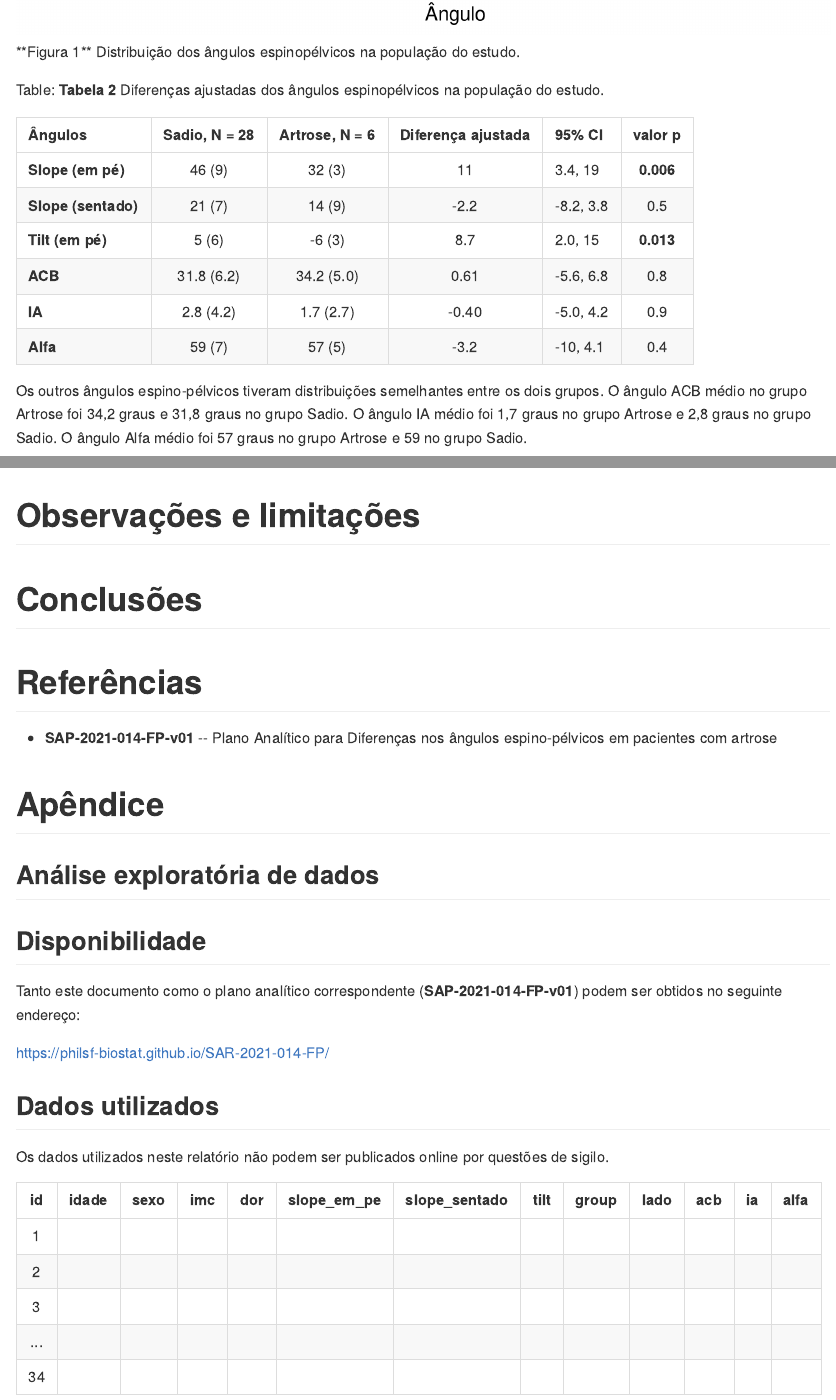
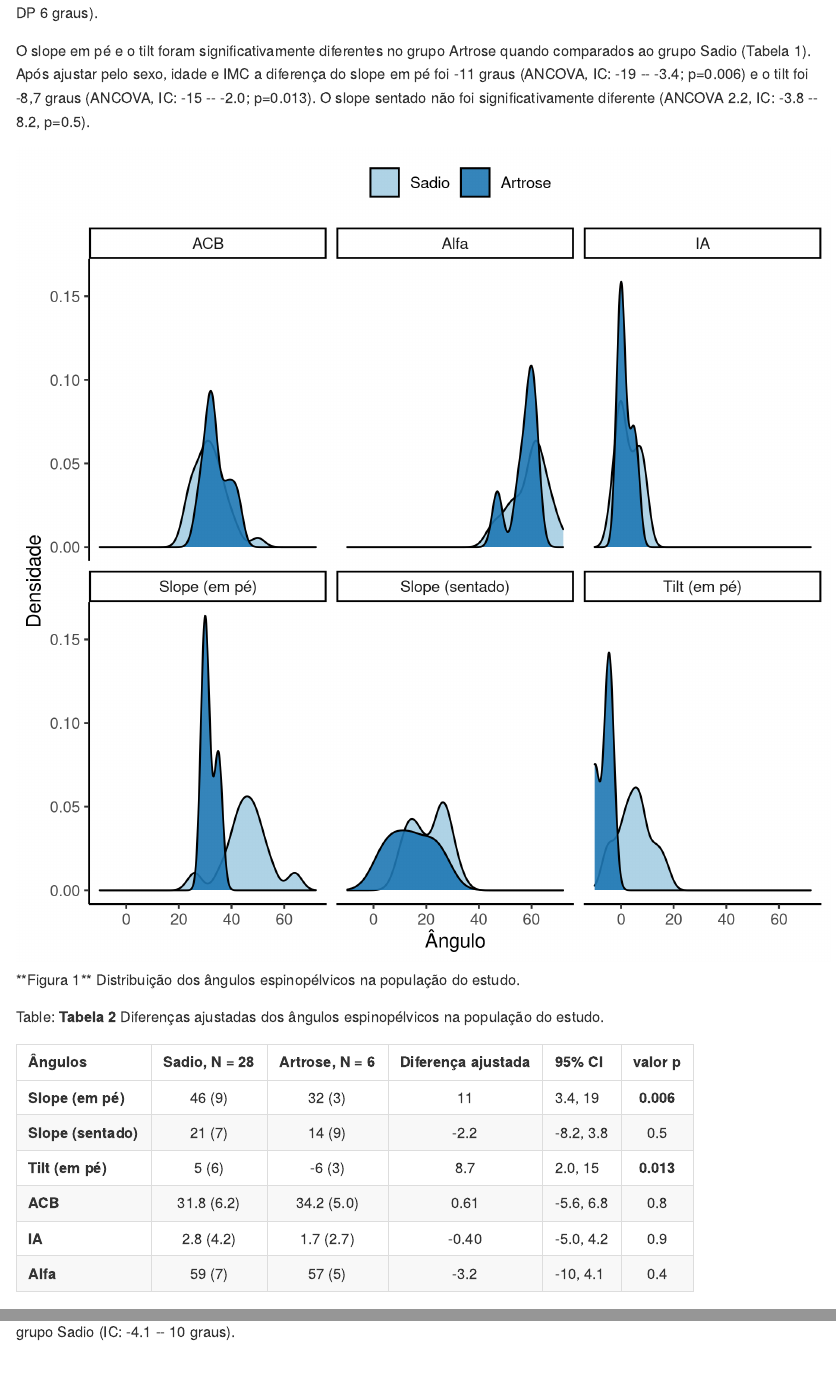
Before and after one commit to philsf-biostat/SAR-2021-014-FP, an R Markdown document (report/SAR-2021-014-FP-v01.Rmd): the page in a window 1100 px wide, from 4510 px down before the commit and from 3610 px down after it, and a second part further down, joined at a grey line. The pictures show the output file report/SAR-2021-014-FP-v01.md that the author committed with the source, drawn offline in the style of GitHub.

Commit message:
diferenças ajustadas e ICs

````diff
--- a/report/SAR-2021-014-FP-v01.Rmd
+++ b/report/SAR-2021-014-FP-v01.Rmd
@@ -168,6 +168,10 @@ O slope em pé médio no grupo Artrose foi 32 graus (DP 3 graus), e no grupo Sad
 O slope sentado no grupo Artrose foi 14 graus (DP 9 graus) e no grupo Sadio 21 graus (DP 7 graus).
 O tilt médio foi negativo no grupo Artrose (-6, DP 3 graus) e positivo no grupo Sadio (5, DP 6 graus).
 
+O slope em pé e o tilt foram significativamente diferentes no grupo Artrose quando comparados ao grupo Sadio (Tabela 1).
+Após ajustar pelo sexo, idade e IMC a diferença do slope em pé foi -11 graus (ANCOVA, IC: -19 -- -3.4; p=0.006) e o tilt foi -8,7 graus (ANCOVA, IC: -15 -- -2.0; p=0.013).
+O slope sentado não foi significativamente diferente (ANCOVA 2.2, IC: -3.8 -- 8.2, p=0.5).
+
 ```{r fig1, fig.cap="**Figura 1** Distribuição dos ângulos espinopélvicos na população do estudo."}
 # ![Age](../figures/distr_age.png)
 knitr::include_graphics("../figures/angulos.png", error = FALSE)
@@ -182,6 +186,3 @@ tab_inf %>%
 ```
 
 Os outros ângulos espino-pélvicos tiveram distribuições semelhantes entre os dois grupos.
-O ângulo ACB médio no grupo Artrose foi 34,2 graus e 31,8 graus no grupo Sadio.
-O ângulo IA médio foi 1,7 graus no grupo Artrose e 2,8 graus no grupo Sadio.
-O ângulo Alfa médio foi 57 graus no grupo Artrose e 59 no grupo Sadio.
@@ -188,3 +192,4 @@ O ângulo Alfa médio foi 57 graus no grupo Artrose e 59 no grupo Sadio.
+O ângulo Alfa médio foi 57 graus no grupo Artrose e 59 no grupo Sadio (IC: -4.1 -- 10 graus).
 
 # Observações e limitações
 
````
Also changed, not shown: report/SAR-2021-014-FP-v01.md, report/SAR-2021-014-FP-v01.Rmd (3 more changed lines).
